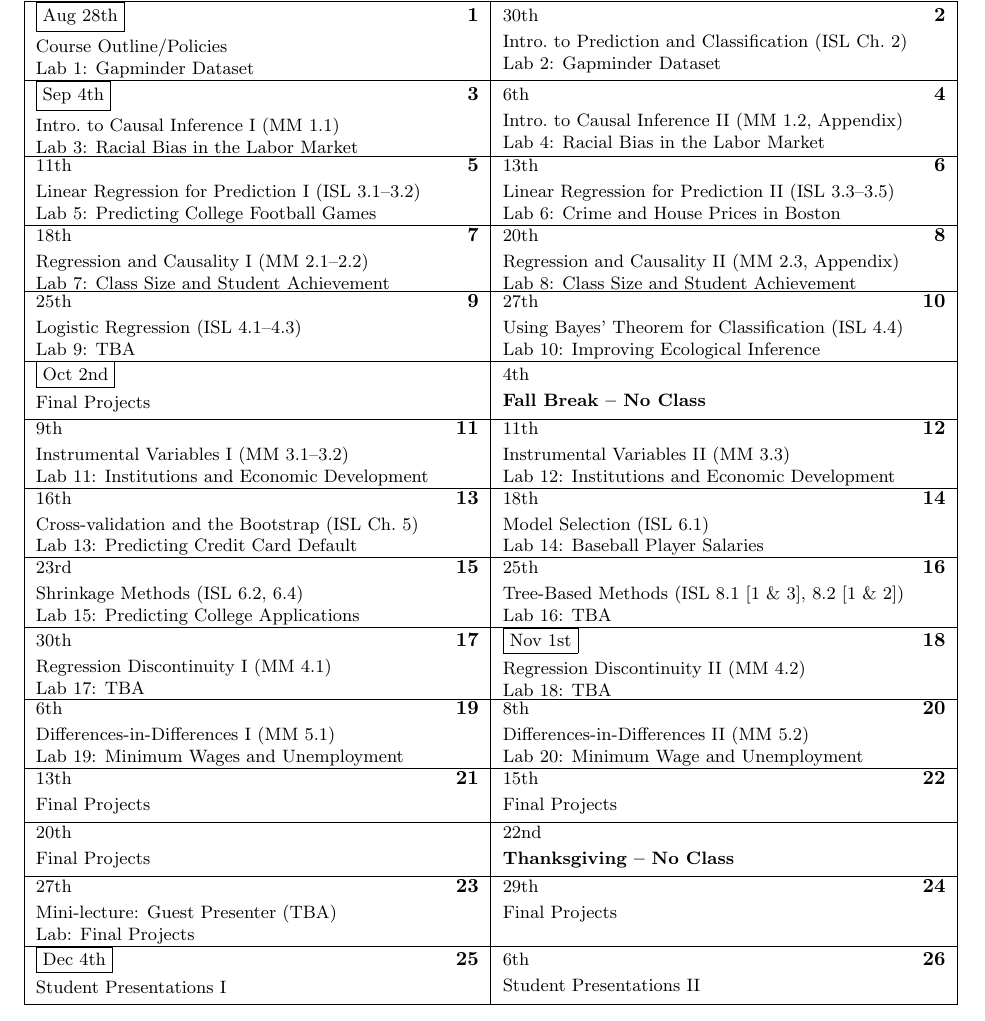
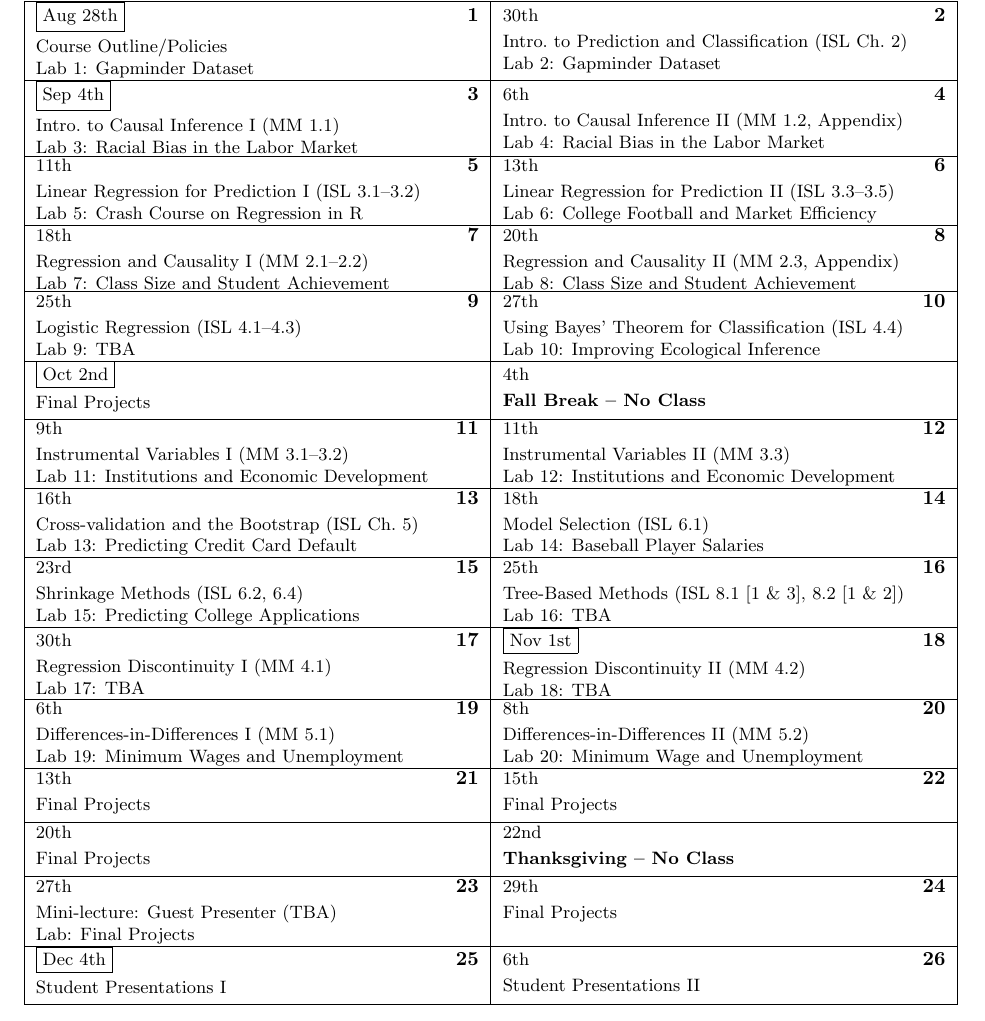
Before and after one commit to fditraglia/econ224, a LaTeX document (syllabus/syllabus.tex): part of page 4 of 4, cut so that both start at the same text. Compiled offline with pdfLaTeX.

Commit message:
update syllabus

```diff
--- a/syllabus/syllabus.tex
+++ b/syllabus/syllabus.tex
@@ -289,10 +289,10 @@ This page will be updated during the semester.
 % Pischke Problem Set: Chapter 1 Questions 2 and 3. (Bertrand \& Mullainathan experiment vs.\ CPS data)
 % Homework: STAR dataset (Imai Exercise 2.8.1)
 
-\caltextnext{Linear Regression for Prediction I (ISL 3.1--3.2)\\ Lab 5: Predicting College Football Games}
+\caltextnext{Linear Regression for Prediction I (ISL 3.1--3.2)\\ Lab 5: Crash Course on Regression in R}
 % Various examples from Imai Chapter 4 on prediction
 
-\caltextnext{Linear Regression for Prediction II (ISL 3.3--3.5)\\ Lab 6:  Crime and House Prices in Boston}
+\caltextnext{Linear Regression for Prediction II (ISL 3.3--3.5)\\ Lab 6: College Football and Market Efficiency}
 % Boston House Prices data (from MASS), covered in ISL Chapter 3, also covered in Exercise 10 from Chapter 2
 
 \caltextnext{Regression and Causality I (MM 2.1--2.2)\\ Lab 7: Class Size and Student Achievement}
```
Also changed, not shown: docs/syllabus.pdf, syllabus/syllabus.pdf.
